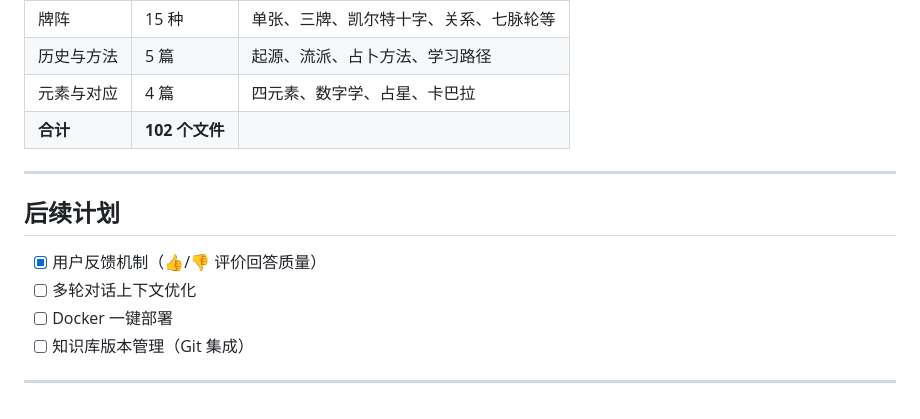
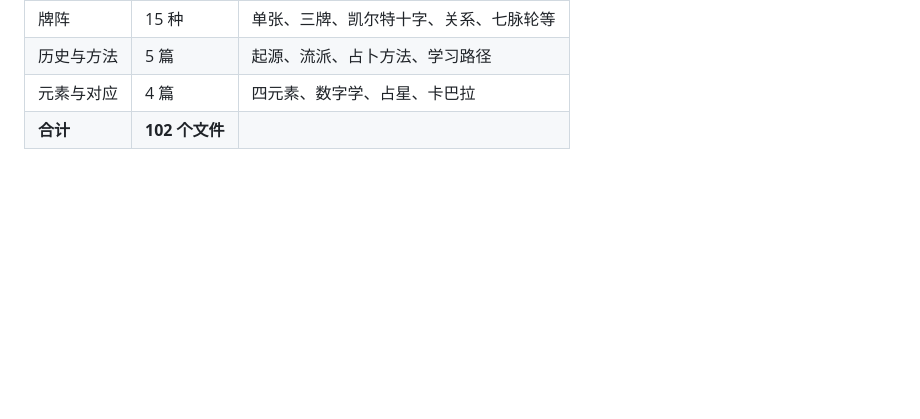
Before and after one commit to 3534580893-cc/tarot-rag, a Markdown page: README.md, the part around the change. GitHub-like rendering; blank space fills up the shorter version.

Commit message:
Update README.md
小修改

```diff
--- a/README.md
+++ b/README.md
@@ -191,14 +191,3 @@ taro/
 | 历史与方法 | 5 篇 | 起源、流派、占卜方法、学习路径 |
 | 元素与对应 | 4 篇 | 四元素、数字学、占星、卡巴拉 |
 | **合计** | **102 个文件** | |
-
----
-
-## 后续计划
-
-- [x] 用户反馈机制（👍/👎 评价回答质量）
-- [ ] 多轮对话上下文优化
-- [ ] Docker 一键部署
-- [ ] 知识库版本管理（Git 集成）
-
----
```
